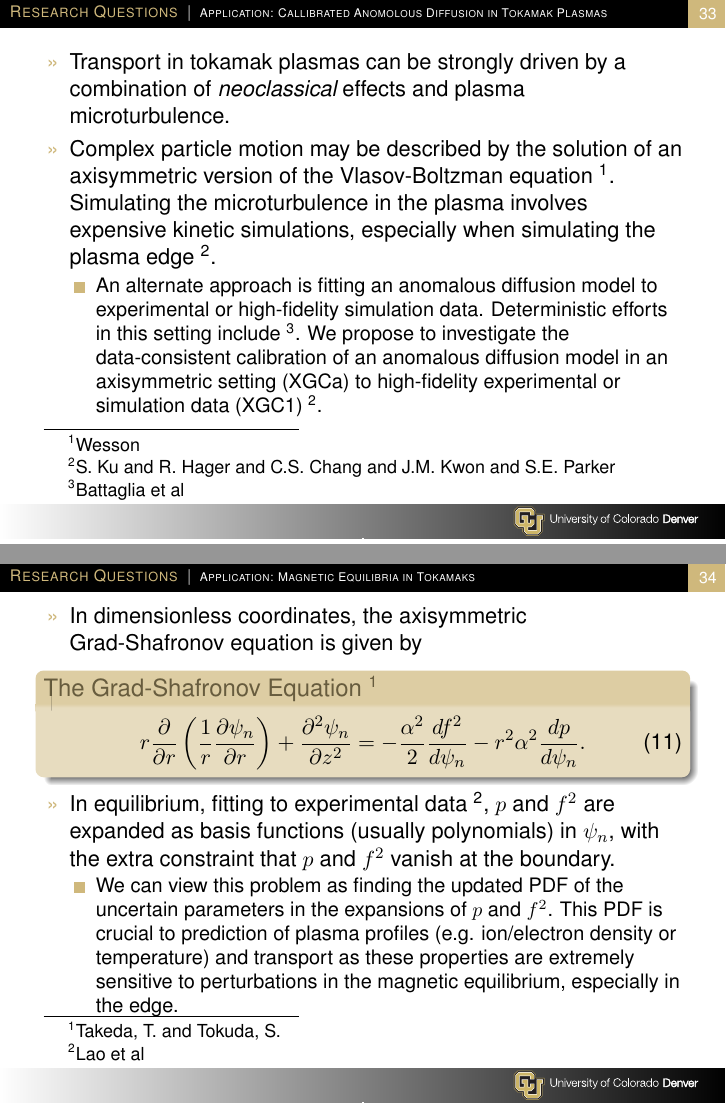
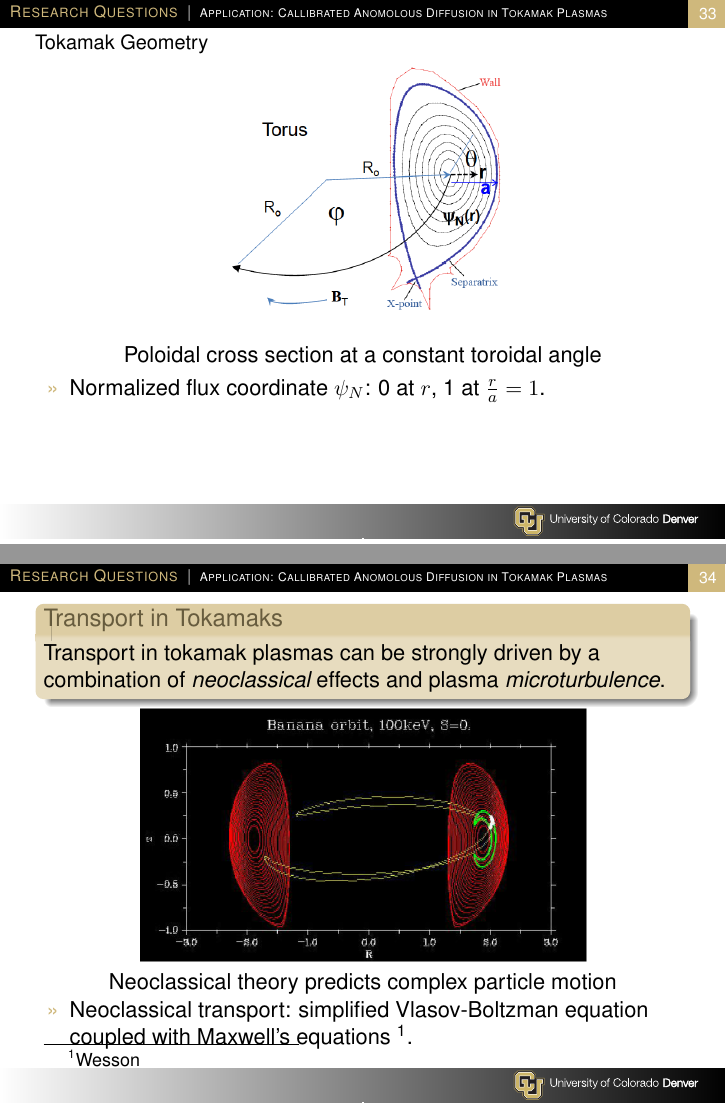
Before and after one commit to mathematicalmichael/personalresearch, LaTeX slides (Thesis Proposal/Thesis_prop_prez/jrh_proposal_prez.tex): pages 33 and 34 of 46 before the commit and pages 33 and 34 of 49 after it, joined at a grey line. Compiled offline with pdfLaTeX.

Commit message:
updated fusion section, minor edits to earlier material

```diff
--- a/Thesis Proposal/Thesis_prop_prez/jrh_proposal_prez.tex
+++ b/Thesis Proposal/Thesis_prop_prez/jrh_proposal_prez.tex
@@ -843,3 +844,40 @@ additional, usually nonlinear model solves for the physical system state $u(x,\l
 \subsection{Application: Callibrated Anomolous Diffusion in Tokamak Plasmas}
 % ------------------------------------------------
 
+\begin{frame}
+\frametitle{Tokamak Geometry}
+\vspace*{-.5in}
+
+\centerline{ \includegraphics[height=.6 \textheight]{torus_coord.png}}
+
+\centerline{Poloidal cross section at a constant toroidal angle}
+
+\begin{itemize}
+\item Normalized flux coordinate $\psi_N$: 0 at $r$, 1 at $\frac{r}{a}=1$.
+\end{itemize}
+
+
+\end{frame}
+
+\begin{frame}
+%\vspace*{-.25in}
+
+\begin{block}{Transport in Tokamaks}
+Transport in tokamak plasmas can be strongly driven by a combination of {\em neoclassical} effects
+and plasma {\em microturbulence}.
+\end{block}
+
+
+%\frac {\partial f_{\alpha }}{\partial t}}+\mathbf {v} _{\alpha }\cdot {\frac {\partial f_{\alpha }}{\partial \mathbf {x} }}+{\frac {q_{\alpha }\mathbf {E} }{m_{\alpha }}}\cdot {\frac {\partial f_{\alpha }}{\partial \mathbf {v} }}=0,}
+
+\centerline{\includegraphics[width=.7\textwidth]{banana_orbit.png}}
+
+\centerline{Neoclassical theory predicts complex particle motion}
+
+\begin{itemize}
+\item Neoclassical transport:  simplified Vlasov-Boltzman equation coupled with Maxwell's equations \footnotemark[1].
+\end{itemize}
+
+\footnotetext[1]{Wesson}
+
+\end{frame}
@@ -849,0 +896 @@ additional, usually nonlinear model solves for the physical system state $u(x,\l
+ 	\item Deterministic efforts in this setting include \footnotemark[2].
@@ -850,8 +900,5 @@ additional, usually nonlinear model solves for the physical system state $u(x,\l
 
-	\item Transport in tokamak plasmas can be strongly driven by a combination of {\em neoclassical} effects
-and plasma microturbulence.
+ \end{itemize}
 
-	\item Complex particle motion may be described by the solution of an axisymmetric version of the Vlasov-Boltzman equation \footnotemark[1].
-Simulating the microturbulence in the plasma involves expensive kinetic simulations, especially when simulating the plasma edge \footnotemark[2].
+%\centerline{ \includegraphics[height=.4\textheight]{xgca_calibrate.png}}
 
-	\begin{itemize}
@@ -861,14 +919,4 @@ Simulating the microturbulence in the plasma involves expensive kinetic simulati
-		\item An alternate approach is fitting an anomalous diffusion model to  experimental or high-fidelity simulation data.  Deterministic efforts in this setting include \footnotemark[3].  We propose to investigate the data-consistent calibration of an anomalous diffusion model in an axisymmetric setting (XGCa) to high-fidelity experimental or simulation data (XGC1) \footnotemark[2].
-
-	\end{itemize}
-
-
-\end{itemize}
-
-\footnotetext[1]{Wesson}
-\footnotetext[2]{S. Ku and R. Hager and C.S. Chang and J.M. Kwon and S.E. Parker}
-\footnotetext[3]{Battaglia et al}
-
+\footnotetext[1]{S. Ku and R. Hager and C.S. Chang and J.M. Kwon and S.E. Parker}
 \end{frame}
 
 % ------------------------------------------------
@@ -891,12 +939,6 @@ r\frac{\partial}{\partial r} \left( \frac{1}{r} \frac{\partial\psi_n}{\partial r
 	\end{block}
 
 
-	\item In equilibrium, fitting to experimental data \footnotemark[2], $p$ and $f^2$ are expanded as basis functions (usually polynomials) in $\psi_n$, with the extra constraint that $p$ and $f^2$ vanish at the boundary.
+	\item In equilibrium fitting to experimental data \footnotemark[2], $p$ and $f^2$ are expanded as basis functions (usually polynomials) in $\psi_n$, with the extra constraint that $p$ and $f^2$ vanish at the boundary.
 
 \begin{itemize}
-
-
-
-\item We can view this problem as finding the updated PDF of the uncertain parameters in the expansions of $p$ and $f^2$.  This PDF is
-crucial to prediction of plasma profiles (e.g. ion/electron density or temperature) and transport as these properties are extremely sensitive to perturbations
-in the magnetic equilibrium, especially in the edge.
```
Also changed, not shown: Thesis Proposal/Thesis_prop_prez/jrh_proposal_prez.tex (38 more changed lines).
